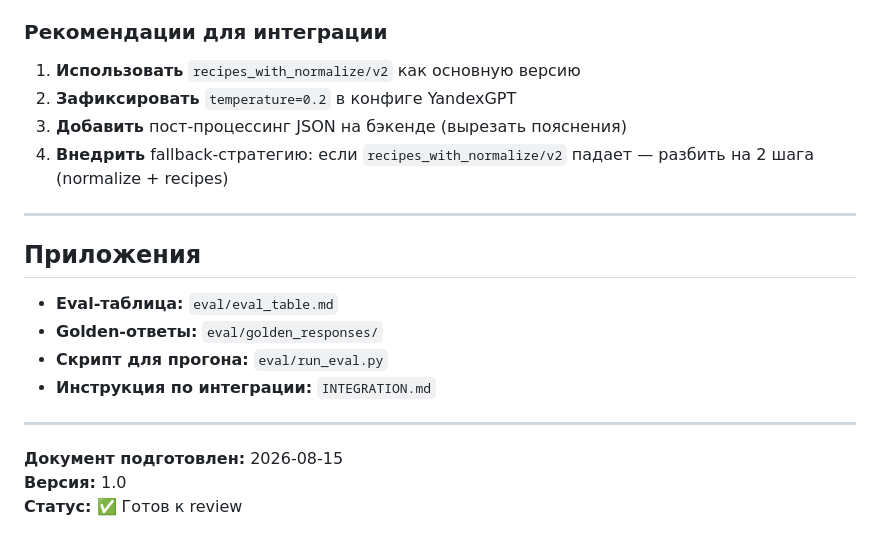
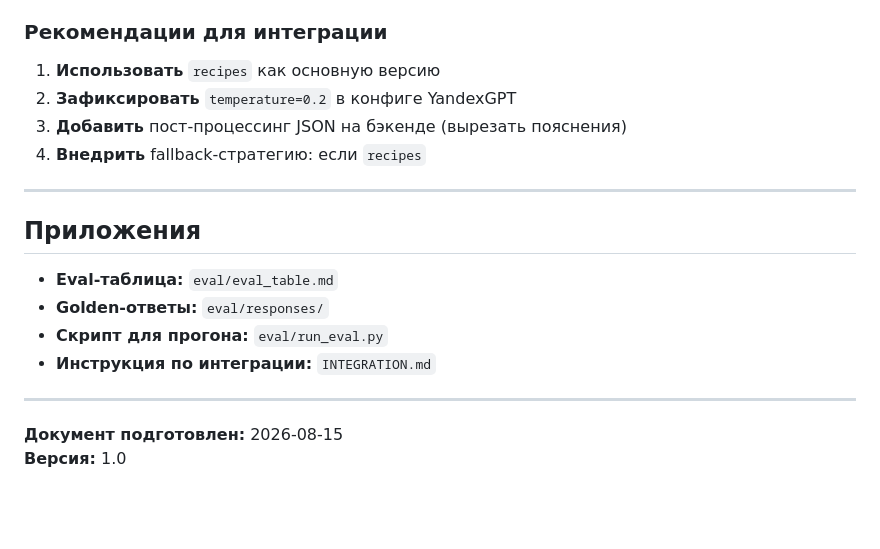
Before and after one commit to teamsync-labs/ai-sous-chef, a Markdown page: prompts/evals/results_summary.md, the part around the change. Rendered like a GitHub page; blank space fills up the shorter version.

```diff
--- a/prompts/evals/results_summary.md
+++ b/prompts/evals/results_summary.md
@@ -168,17 +168,17 @@
 - ⚠️ Кейс с вредным текстом: стабилен только при `temperature=0.2`
 
 ### Рекомендации для интеграции
-1. **Использовать** `recipes_with_normalize/v2` как основную версию
+1. **Использовать** `recipes` как основную версию
 2. **Зафиксировать** `temperature=0.2` в конфиге YandexGPT
 3. **Добавить** пост-процессинг JSON на бэкенде (вырезать пояснения)
-4. **Внедрить** fallback-стратегию: если `recipes_with_normalize/v2` падает — разбить на 2 шага (normalize + recipes)
+4. **Внедрить** fallback-стратегию: если `recipes`
 
 ---
 
 ## Приложения
 
 - **Eval-таблица:** `eval/eval_table.md`
-- **Golden-ответы:** `eval/golden_responses/`
+- **Golden-ответы:** `eval/responses/`
 - **Скрипт для прогона:** `eval/run_eval.py`
 - **Инструкция по интеграции:** `INTEGRATION.md`
 
@@ -186,4 +186,3 @@
 
 **Документ подготовлен:** 2026-08-15
 **Версия:** 1.0
-**Статус:** ✅ Готов к review
```
